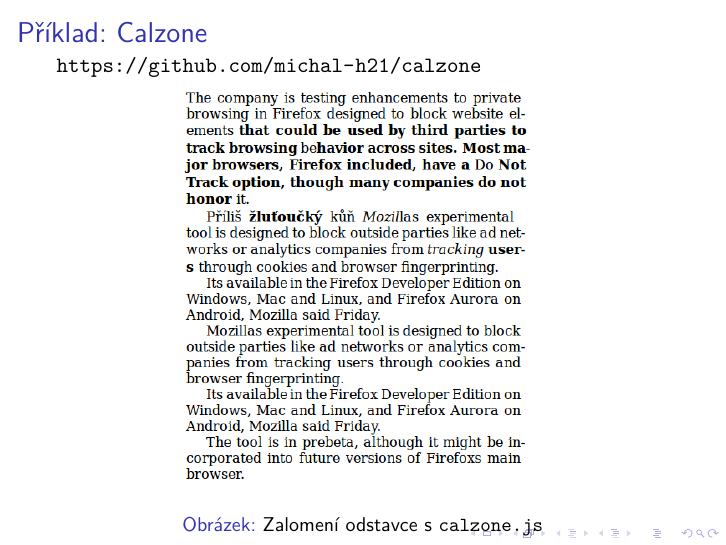
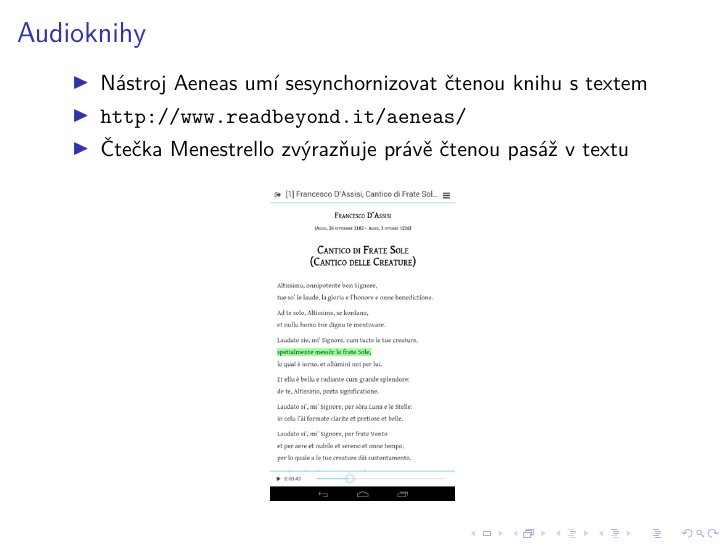
Before and after one commit to michal-h21/tex4ebook-prezentace, LaTeX slides (tex4ebook.tex): page 7 of 74 before the commit and page 7 of 75 after it. Compiled offline with XeLaTeX; a LaTeX package or settings file that is missing is left out.

Commit message:
Added aeneas example

```diff
--- a/tex4ebook.tex
+++ b/tex4ebook.tex
@@ -95,6 +95,17 @@
 \begin{figure}
   \includegraphics[width=.6\textwidth]{examples/without-calzone.png}
   \caption{Normální odstavec zarovnaný do bloku, tak jak ho zobrazí prohlížeč}
+\end{figure}
+\end{frame}
+\begin{frame}
+\frametitle{Audioknihy}
+\begin{itemize}
+  \item Nástroj Aeneas umí sesynchornizovat čtenou knihu s textem
+  \item \url{http://www.readbeyond.it/aeneas/}
+  \item Čtečka Menestrello zvýrazňuje právě čtenou pasáž v textu
+\end{itemize}
+\begin{figure}
+  \includegraphics[width=.3\textwidth]{examples/menestrello.png}
 \end{figure}
 \end{frame}
 \begin{frame}
```
Also changed, not shown: examples/menestrello.png (added), tex4ebook.pdf.
